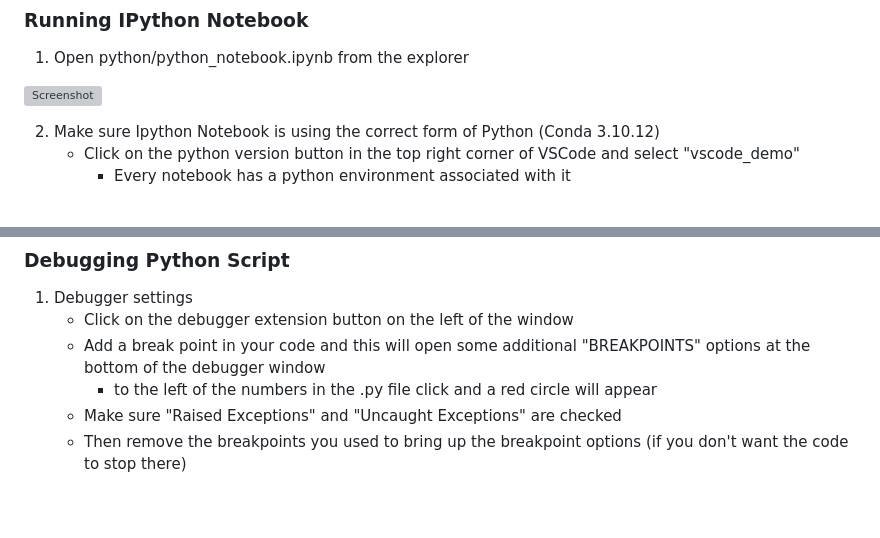
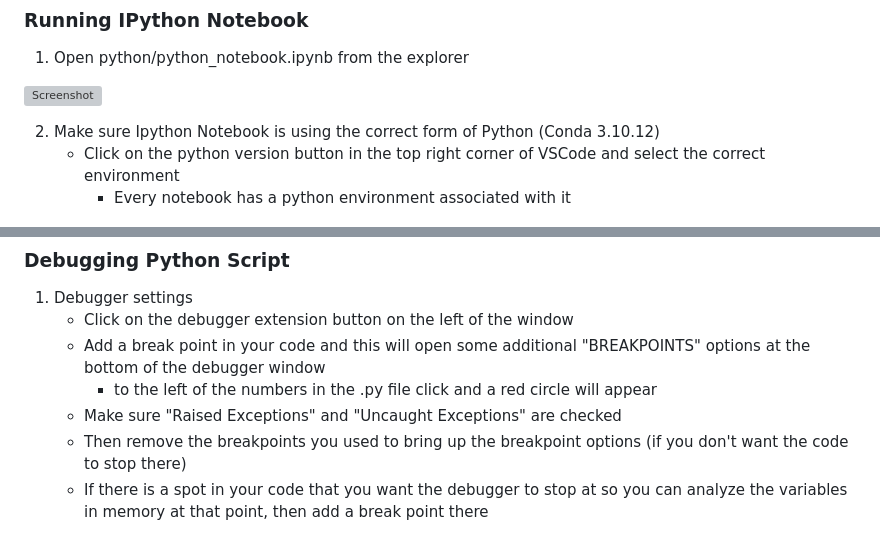
Before and after one commit to tchase56/vscode_demo, a Markdown page: README.md, 2 parts joined by grey strips. Rendered like a GitHub page; blank space fills up the shorter version; grey boxes are pictures that could not be loaded.

```diff
--- a/README.md
+++ b/README.md
@@ -162,7 +166,7 @@ VSCode is a very powerful IDE owned by Microsoft. It has helped me and many of m
 ![Screenshot](images/file_explorer_ipython_notebook.png)
 
 2. Make sure Ipython Notebook is using the correct form of Python (Conda 3.10.12)
-    * Click on the python version button in the top right corner of VSCode and select "vscode_demo"
+    * Click on the python version button in the top right corner of VSCode and select the correct environment
         * Every notebook has a python environment associated with it
 
 ![Screenshot](images/set_ipython_notebook_env.png)
@@ -191,6 +195,7 @@ VSCode is a very powerful IDE owned by Microsoft. It has helped me and many of m
         * to the left of the numbers in the .py file click and a red circle will appear
     * Make sure "Raised Exceptions" and "Uncaught Exceptions" are checked
     * Then remove the breakpoints you used to bring up the breakpoint options (if you don't want the code to stop there)
+    * If there is a spot in your code that you want the debugger to stop at so you can analyze the variables in memory at that point, then add a break point there
 
 ![Screenshot](images/breakpoint_options.png)
 
```
Also changed, not shown: other parts of README.md (+11 -2 lines).
